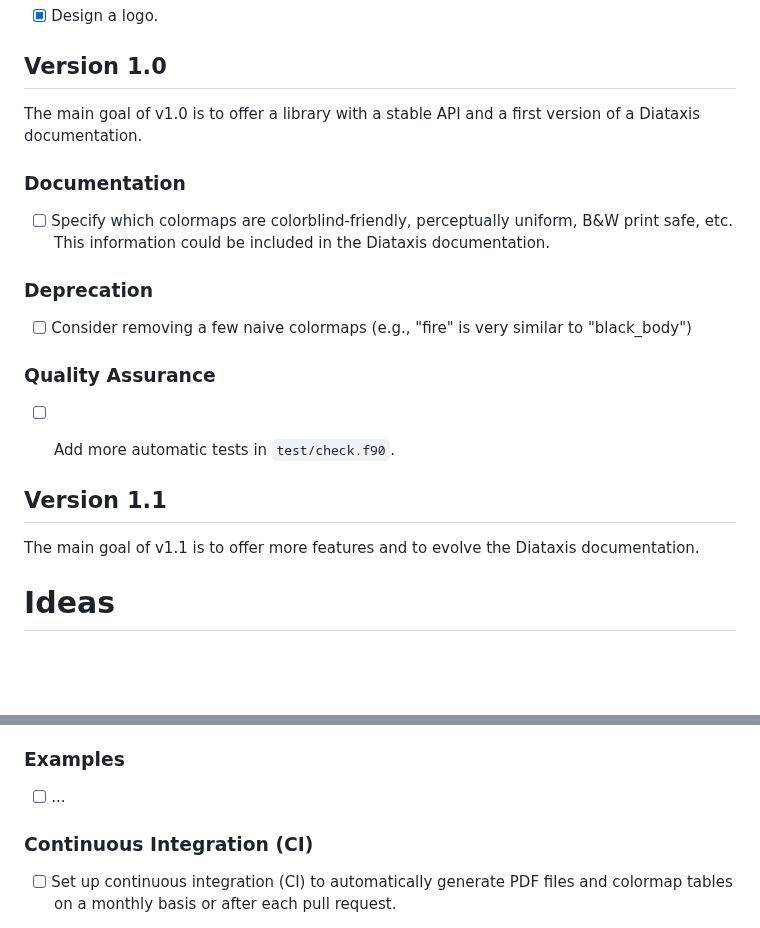
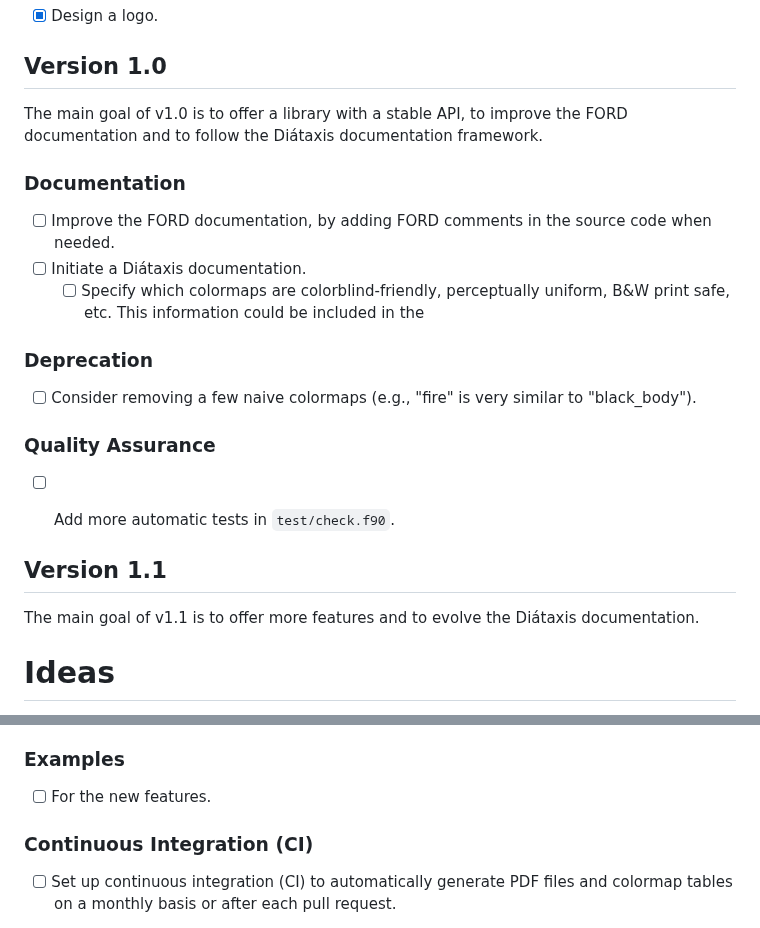
Before and after one commit to vmagnin/forcolormap, a Markdown page: ROADMAP.md, 2 parts joined by grey strips. Rendered like a GitHub page; blank space fills up the shorter version.

```diff
--- a/ROADMAP.md
+++ b/ROADMAP.md
@@ -53,15 +53,17 @@ The main goal of v0.9 is to offer a usable library, sufficiently friendly, with
 
 ## Version 1.0
 
-The main goal of v1.0 is to offer a library with a stable API and a first version of a Diataxis documentation.
+The main goal of v1.0 is to offer a library with a stable API, to improve the FORD documentation and to follow the Diátaxis documentation framework.
 
 ### Documentation
 
-- [ ] Specify which colormaps are colorblind-friendly, perceptually uniform, B&W print safe, etc. This information could be included in the Diataxis documentation.
+- [ ] Improve the FORD documentation, by adding FORD comments in the source code when needed.
+- [ ] Initiate a Diátaxis documentation.
+    - [ ] Specify which colormaps are colorblind-friendly, perceptually uniform, B&W print safe, etc. This information could be included in the
 
 ### Deprecation
 
-- [ ] Consider removing a few naive colormaps (e.g., "fire" is very similar to "black_body")
+- [ ] Consider removing a few naive colormaps (e.g., "fire" is very similar to "black_body").
 
 ### Quality Assurance
 
@@ -71,7 +73,7 @@ The main goal of v1.0 is to offer a library with a stable API and a first versio
 
 ## Version 1.1
 
-The main goal of v1.1 is to offer more features and to evolve the Diataxis documentation.
+The main goal of v1.1 is to offer more features and to evolve the Diátaxis documentation.
 
 
 # Ideas
@@ -105,7 +107,7 @@ These concepts are open for implementation or consideration. They may or may not
 
 ### Examples
 
-- [ ] ...
+- [ ] For the new features.
 
 ### Continuous Integration (CI)
 
```
Also changed, not shown: README.md (+9 -8 lines).
